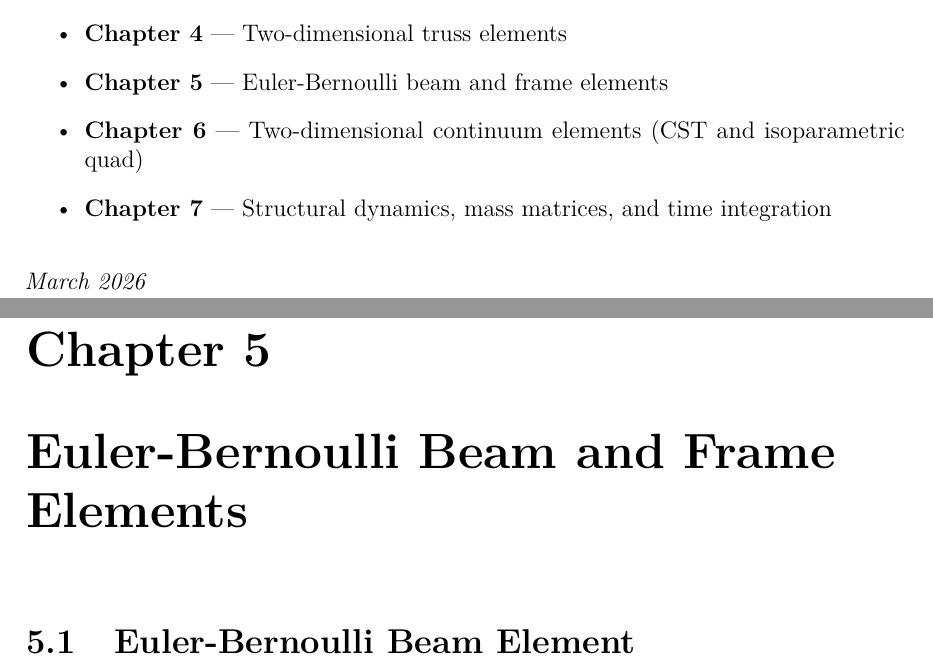
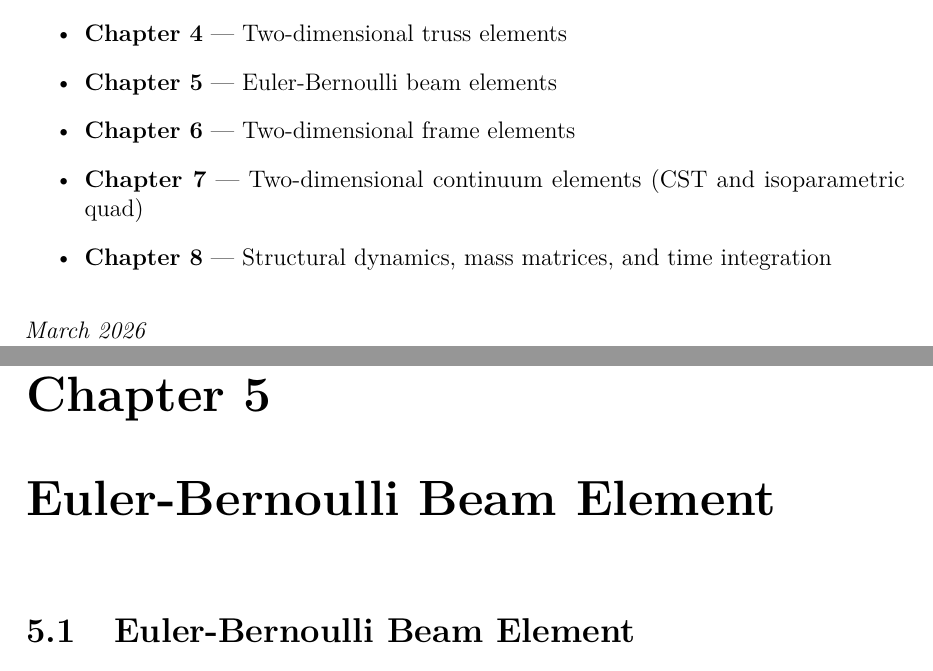
Before and after one commit to bmikulic/fem-book-cowork, a LaTeX thesis (main.tex, which reads chapters/ch05_beam.tex): two parts of pages 3 and 47 of 69 before the commit and two parts of pages 3 and 47 of 71 after it, joined at a grey line, cut so that both start at the same text. Compiled offline with pdfLaTeX.

Commit message:
Split ch05_beam into separate beam and frame chapters
ch05_beam.tex  -> Ch.5: Euler-Bernoulli Beam Element (beam + example)
ch06_frame.tex -> Ch.6: 2D Frame Element (new file)

Preface and CLAUDE.md updated. PDF rebuilt (69 pages).

Co-Authored-By: Claude Sonnet 4.6 <noreply@anthropic.com>

```diff
--- a/chapters/ch05_beam.tex
+++ b/chapters/ch05_beam.tex
@@ -1,4 +1,4 @@
-\chapter{Euler-Bernoulli Beam and Frame Elements}
+\chapter{Euler-Bernoulli Beam Element}
 \label{ch:beam}
 
 \section{Euler-Bernoulli Beam Element}
--- a/main.tex
+++ b/main.tex
@@ -51,9 +51,10 @@ first principles, and concludes with a worked example. MATLAB code listings in
     \item \textbf{Chapter 2} — Weighted residual methods for an axially loaded bar
     \item \textbf{Chapter 3} — One-dimensional bar and rod elements
     \item \textbf{Chapter 4} — Two-dimensional truss elements
-    \item \textbf{Chapter 5} — Euler-Bernoulli beam and frame elements
-    \item \textbf{Chapter 6} — Two-dimensional continuum elements (CST and isoparametric quad)
-    \item \textbf{Chapter 7} — Structural dynamics, mass matrices, and time integration
+    \item \textbf{Chapter 5} — Euler-Bernoulli beam elements
+    \item \textbf{Chapter 6} — Two-dimensional frame elements
+    \item \textbf{Chapter 7} — Two-dimensional continuum elements (CST and isoparametric quad)
+    \item \textbf{Chapter 8} — Structural dynamics, mass matrices, and time integration
 \end{itemize}
 
 \bigskip
```
Also changed, not shown: CLAUDE.md (+3 -2 lines), chapters/ch06_frame.tex (added, +26 -0 lines), main.pdf, chapters/ch05_beam.tex (24 more changed lines), main.tex (1 more changed lines).
